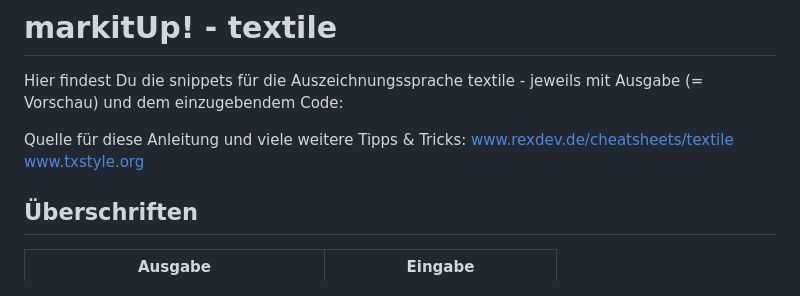
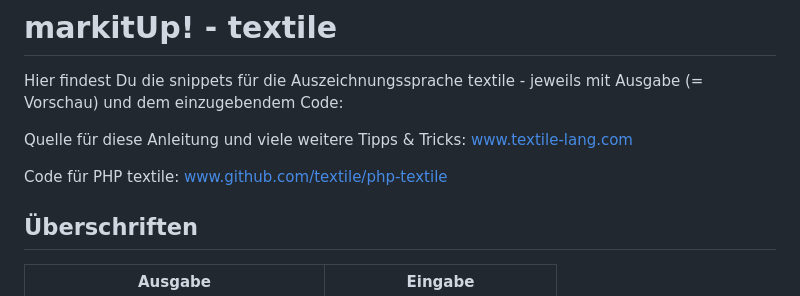
Before and after one commit to FriendsOfREDAXO/markitup, a Markdown page: docs/howto_textile.md, the part around the change. Rendered like a GitHub page.

Commit message:
Update howto_textile.md
Quellen für Syntax und Code-Basis aktualisiert

```diff
--- a/docs/howto_textile.md
+++ b/docs/howto_textile.md
@@ -3,9 +3,10 @@
 Hier findest Du die snippets für die Auszeichnungssprache textile - jeweils mit Ausgabe (= Vorschau) und dem einzugebendem Code:
 
 Quelle für diese Anleitung und viele weitere Tipps & Tricks:
-[www.rexdev.de/cheatsheets/textile](http://rexdev.de/cheatsheets/textile.html)
-[www.txstyle.org](http://txstyle.org)
+[www.textile-lang.com](https://textile-lang.com/)
 
+Code für PHP textile:
+[www.github.com/textile/php-textile](https://github.com/textile/php-textile)
 
 <a name="ueberschriften"></a>
 ## Überschriften
```
